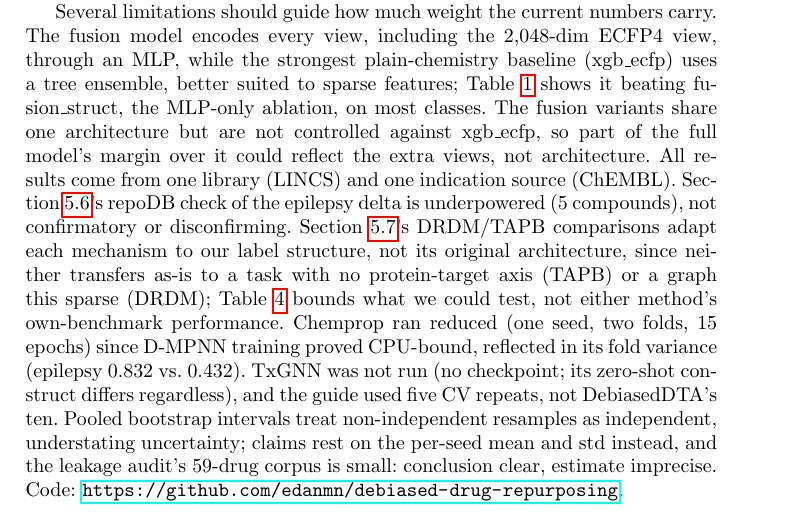
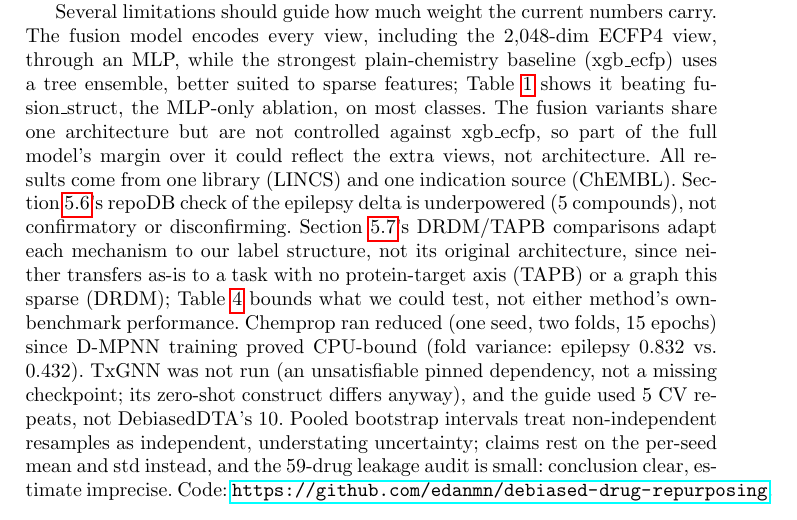
Before and after one commit to edanmn/debiased-drug-repurposing, a LaTeX paper (paper/main.tex): part of page 10 of 12, cut so that both start at the same text. Compiled offline with pdfLaTeX.

Commit message:
Correct the TxGNN limitation's reason, per the time-boxed investigation
The time-boxed TxGNN attempt (RESULTS.md section 13, previous commit)
found the paper's "no checkpoint" framing was imprecise: a pretrained
checkpoint does exist. The real blocker is an unobtainable pinned
dependency (dgl==0.5.2, not on PyPI, four-year API gap to the next
available version) plus an unresolved label-granularity mismatch between
this paper's broad therapeutic categories and TxGNN's disease-entity
graph. Corrected the Limitations sentence to state the real reason.

Co-Authored-By: Claude Sonnet 5 <noreply@anthropic.com>
Claude-Session: https://claude.ai/code/session_01Xhr14G8aSJknAWzdQE23At

```diff
--- a/paper/main.tex
+++ b/paper/main.tex
@@ -185,7 +185,7 @@ The DRDM-style baseline recovers no usable signal, 0.433 mean AUROC, indistingui
 \section{Discussion and Limitations}
 The central premise holds directly: a zero-training chemical-similarity search accounts for most of the apparent accuracy of a repurposing model, and its accuracy is close to or below chance on the novel-scaffold compounds a repurposing method is actually meant to find. Debiased reweighting against this shortcut is not, in our implementation, a uniform fix across therapeutic areas; it is a real, meaningfully-sized benefit on the class that motivated the study and a smaller one on a second class, with the remaining classes showing a modest, weakly-reliable cost or lacking enough low-similarity examples to test at all. We think this honest, uneven result, a debiasing method working clearly on its motivating case without working uniformly everywhere, is more useful than either extreme, so we report the per-class breakdown rather than one pooled number. The epilepsy delta holds under the ChEMBL label but is not confirmed by a repoDB check limited to 5 positive compounds (Section~\ref{sec:repodb}); the premise and the biological-interpretation enrichment both survive that check, while the +0.116 number itself remains real under its original construction and unresolved beyond it. Section~\ref{sec:baselines}'s adapted-baseline comparison confirms the proposed model still holds the best point estimate against two debiasing methods from the literature, but also surfaces a transferable pitfall: TAPB looks strong here mainly because of joint multi-indication training, not its own correction, and only a plain-head multitask control, not the TAPB mechanism itself, reveals this. Any benchmark adapting a correction method that also changes the training regime needs this control before crediting the correction to its stated mechanism; we name it because it generalizes past this one comparison.
 
-Several limitations should guide how much weight the current numbers carry. The fusion model encodes every view, including the 2{,}048-dim ECFP4 view, through an MLP, while the strongest plain-chemistry baseline (xgb\_ecfp) uses a tree ensemble, better suited to sparse features; Table~\ref{tab:headline} shows it beating fusion\_struct, the MLP-only ablation, on most classes. The fusion variants share one architecture but are not controlled against xgb\_ecfp, so part of the full model's margin over it could reflect the extra views, not architecture. All results come from one library (LINCS) and one indication source (ChEMBL). Section~\ref{sec:repodb}'s repoDB check of the epilepsy delta is underpowered (5 compounds), not confirmatory or disconfirming. Section~\ref{sec:baselines}'s DRDM/TAPB comparisons adapt each mechanism to our label structure, not its original architecture, since neither transfers as-is to a task with no protein-target axis (TAPB) or a graph this sparse (DRDM); Table~\ref{tab:baselines} bounds what we could test, not either method's own-benchmark performance. Chemprop ran reduced (one seed, two folds, 15 epochs) since D-MPNN training proved CPU-bound, reflected in its fold variance (epilepsy 0.832 vs. 0.432). TxGNN was not run (no checkpoint; its zero-shot construct differs regardless), and the guide used five CV repeats, not DebiasedDTA's ten. Pooled bootstrap intervals treat non-independent resamples as independent, understating uncertainty; claims rest on the per-seed mean and std instead, and the leakage audit's 59-drug corpus is small: conclusion clear, estimate imprecise. Code: \url{https://github.com/edanmn/debiased-drug-repurposing}.
+Several limitations should guide how much weight the current numbers carry. The fusion model encodes every view, including the 2{,}048-dim ECFP4 view, through an MLP, while the strongest plain-chemistry baseline (xgb\_ecfp) uses a tree ensemble, better suited to sparse features; Table~\ref{tab:headline} shows it beating fusion\_struct, the MLP-only ablation, on most classes. The fusion variants share one architecture but are not controlled against xgb\_ecfp, so part of the full model's margin over it could reflect the extra views, not architecture. All results come from one library (LINCS) and one indication source (ChEMBL). Section~\ref{sec:repodb}'s repoDB check of the epilepsy delta is underpowered (5 compounds), not confirmatory or disconfirming. Section~\ref{sec:baselines}'s DRDM/TAPB comparisons adapt each mechanism to our label structure, not its original architecture, since neither transfers as-is to a task with no protein-target axis (TAPB) or a graph this sparse (DRDM); Table~\ref{tab:baselines} bounds what we could test, not either method's own-benchmark performance. Chemprop ran reduced (one seed, two folds, 15 epochs) since D-MPNN training proved CPU-bound (fold variance: epilepsy 0.832 vs. 0.432). TxGNN was not run (an unsatisfiable pinned dependency, not a missing checkpoint; its zero-shot construct differs anyway), and the guide used 5 CV repeats, not DebiasedDTA's 10. Pooled bootstrap intervals treat non-independent resamples as independent, understating uncertainty; claims rest on the per-seed mean and std instead, and the 59-drug leakage audit is small: conclusion clear, estimate imprecise. Code: \url{https://github.com/edanmn/debiased-drug-repurposing}.
 
 \bibliographystyle{splncs04}
 \bibliography{refs}
```
Also changed, not shown: paper/main.pdf.
